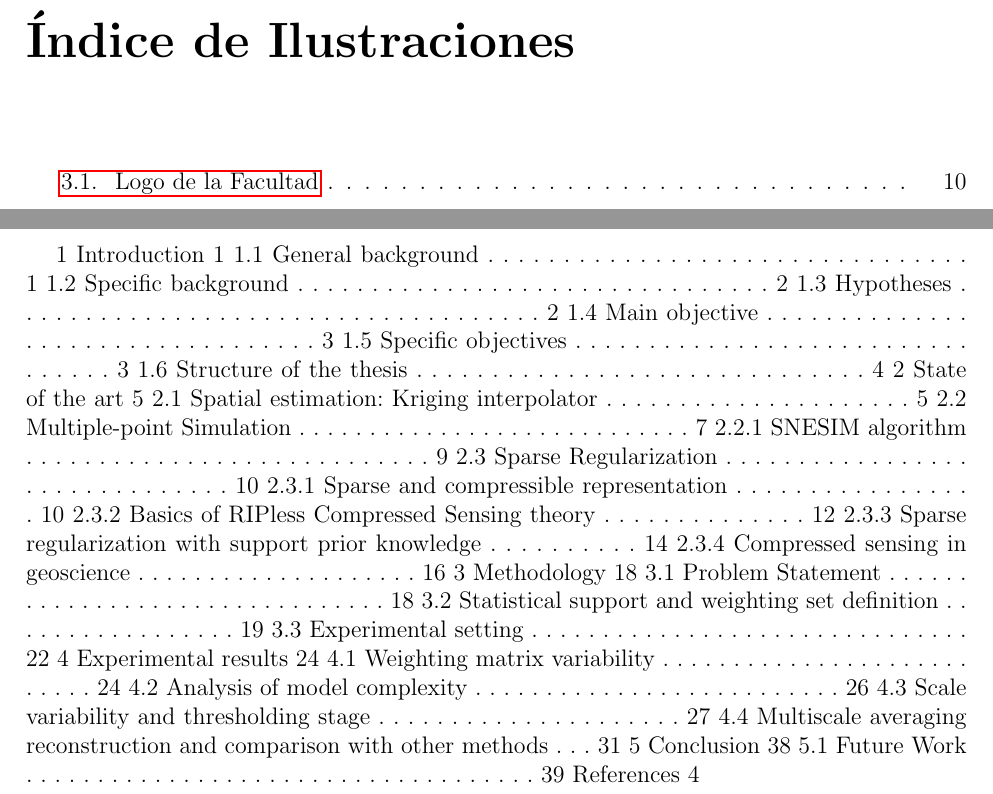
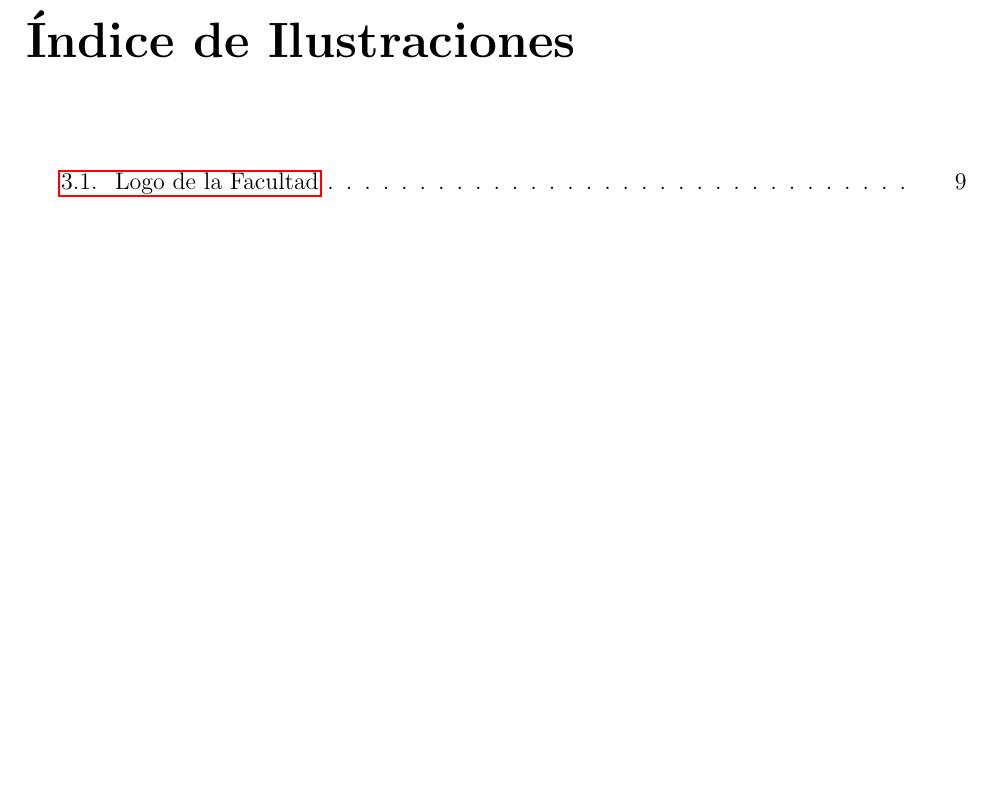
Before and after one commit to alexisyanez/Tesis-Magister_Latex, a LaTeX document (memoria.tex): two parts of pages 11 and 13 of 24 before the commit and part of page 11 of 23 after it, the two joined at a grey line, cut so that both start at the same text, the shorter picture padded with empty space. Compiled offline with pdfLaTeX.

Commit message:
Comentando lineas para hacer el indice o estuctura

```diff
--- a/memoria.tex
+++ b/memoria.tex
@@ -37,34 +37,34 @@ Una dedicatoria corta. Por ejemplo, \emph{A los creadores de U-Campus}
 \listoffigures % opcional
 
 \mainmatter
-1 Introduction 1
-1.1 General background . . . . . . . . . . . . . . . . . . . . . . . . . . . . . . . . 1
-1.2 Specific background . . . . . . . . . . . . . . . . . . . . . . . . . . . . . . . . 2
-1.3 Hypotheses . . . . . . . . . . . . . . . . . . . . . . . . . . . . . . . . . . . . 2
-1.4 Main objective . . . . . . . . . . . . . . . . . . . . . . . . . . . . . . . . . . 3
-1.5 Specific objectives . . . . . . . . . . . . . . . . . . . . . . . . . . . . . . . . . 3
-1.6 Structure of the thesis . . . . . . . . . . . . . . . . . . . . . . . . . . . . . . 4
-2 State of the art 5
-2.1 Spatial estimation: Kriging interpolator . . . . . . . . . . . . . . . . . . . . . 5
-2.2 Multiple-point Simulation . . . . . . . . . . . . . . . . . . . . . . . . . . . . 7
-2.2.1 SNESIM algorithm . . . . . . . . . . . . . . . . . . . . . . . . . . . . 9
-2.3 Sparse Regularization . . . . . . . . . . . . . . . . . . . . . . . . . . . . . . . 10
-2.3.1 Sparse and compressible representation . . . . . . . . . . . . . . . . . 10
-2.3.2 Basics of RIPless Compressed Sensing theory . . . . . . . . . . . . . . 12
-2.3.3 Sparse regularization with support prior knowledge . . . . . . . . . . 14
-2.3.4 Compressed sensing in geoscience . . . . . . . . . . . . . . . . . . . . 16
-3 Methodology 18
-3.1 Problem Statement . . . . . . . . . . . . . . . . . . . . . . . . . . . . . . . . 18
-3.2 Statistical support and weighting set definition . . . . . . . . . . . . . . . . . 19
-3.3 Experimental setting . . . . . . . . . . . . . . . . . . . . . . . . . . . . . . . 22
-4 Experimental results 24
-4.1 Weighting matrix variability . . . . . . . . . . . . . . . . . . . . . . . . . . . 24
-4.2 Analysis of model complexity . . . . . . . . . . . . . . . . . . . . . . . . . . 26
-4.3 Scale variability and thresholding stage . . . . . . . . . . . . . . . . . . . . . 27
-4.4 Multiscale averaging reconstruction and comparison with other methods . . . 31
-5 Conclusion 38
-5.1 Future Work . . . . . . . . . . . . . . . . . . . . . . . . . . . . . . . . . . . . 39
-References 4
+%1 Introduction 1
+%1.1 General background . . . . . . . . . . . . . . . . . . . . . . . . . . . . . . . . 1
+%1.2 Specific background . . . . . . . . . . . . . . . . . . . . . . . . . . . . . . . . 2
+%1.3 Hypotheses . . . . . . . . . . . . . . . . . . . . . . . . . . . . . . . . . . . . 2
+%1.4 Main objective . . . . . . . . . . . . . . . . . . . . . . . . . . . . . . . . . . 3
+%1.5 Specific objectives . . . . . . . . . . . . . . . . . . . . . . . . . . . . . . . . . 3
+%1.6 Structure of the thesis . . . . . . . . . . . . . . . . . . . . . . . . . . . . . . 4
+%2 State of the art 5
+%2.1 Spatial estimation: Kriging interpolator . . . . . . . . . . . . . . . . . . . . . 5
+%2.2 Multiple-point Simulation . . . . . . . . . . . . . . . . . . . . . . . . . . . . 7
+%2.2.1 SNESIM algorithm . . . . . . . . . . . . . . . . . . . . . . . . . . . . 9
+%2.3 Sparse Regularization . . . . . . . . . . . . . . . . . . . . . . . . . . . . . . . 10
+%2.3.1 Sparse and compressible representation . . . . . . . . . . . . . . . . . 10
+%2.3.2 Basics of RIPless Compressed Sensing theory . . . . . . . . . . . . . . 12
+%2.3.3 Sparse regularization with support prior knowledge . . . . . . . . . . 14
+%2.3.4 Compressed sensing in geoscience . . . . . . . . . . . . . . . . . . . . 16
+%3 Methodology 18
+%3.1 Problem Statement . . . . . . . . . . . . . . . . . . . . . . . . . . . . . . . . 18
+%3.2 Statistical support and weighting set definition . . . . . . . . . . . . . . . . . 19
+%3.3 Experimental setting . . . . . . . . . . . . . . . . . . . . . . . . . . . . . . . 22
+%4 Experimental results 24
+%4.1 Weighting matrix variability . . . . . . . . . . . . . . . . . . . . . . . . . . . 24
+%4.2 Analysis of model complexity . . . . . . . . . . . . . . . . . . . . . . . . . . 26
+%4.3 Scale variability and thresholding stage . . . . . . . . . . . . . . . . . . . . . 27
+%4.4 Multiscale averaging reconstruction and comparison with other methods . . . 31
+%5 Conclusion 38
+%5.1 Future Work . . . . . . . . . . . . . . . . . . . . . . . . . . . . . . . . . . . . 39
+%References 4
 \input{intro.tex}
 \input{cap1.tex}
 \input{cap2.tex}
```
Also changed, not shown: memoria.pdf (added), 7 other files.
